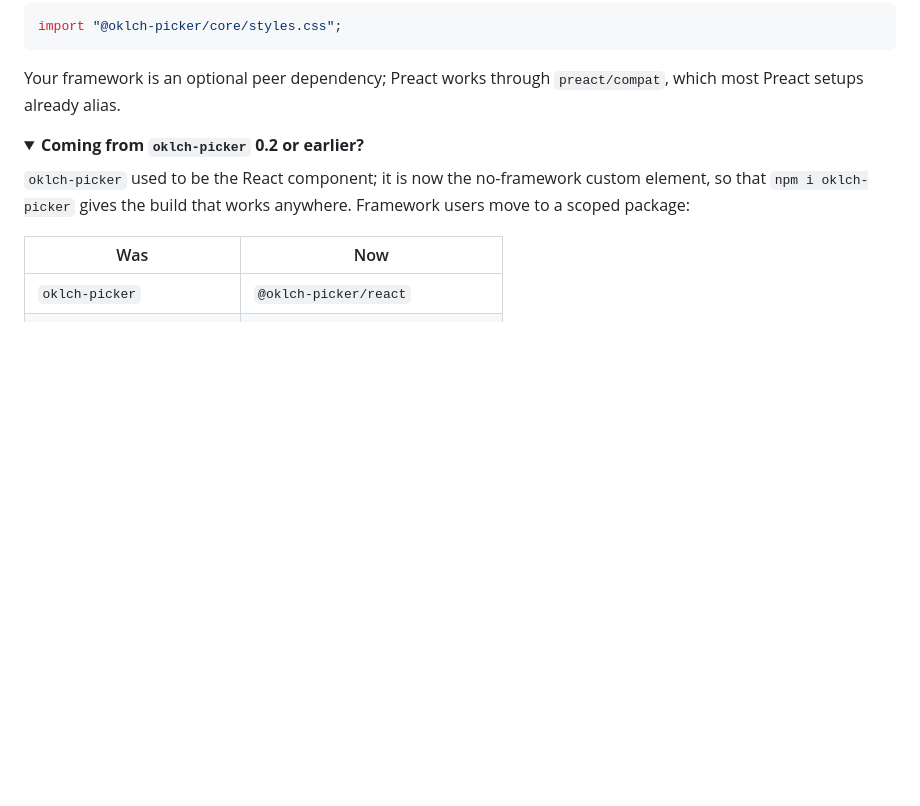
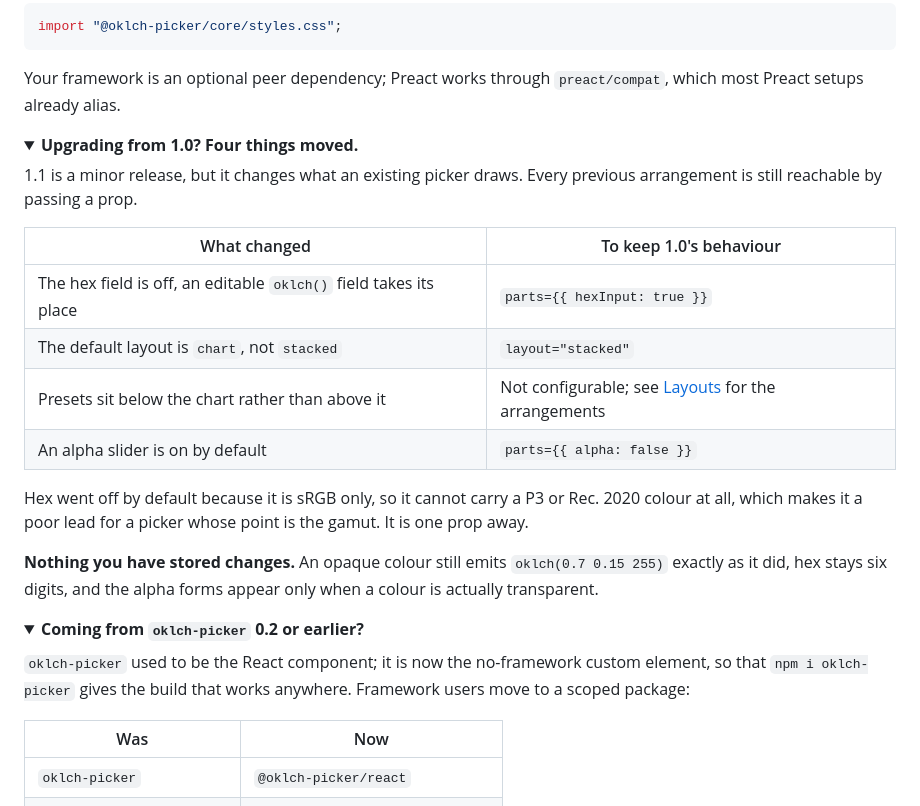
Before and after one commit to nord-forge/oklch-picker, a Markdown page: README.md, the part around the change. Rendered like a GitHub page; folded sections open; blank space fills up the shorter version.

Commit message:
docs: Summarise what moved in 1.1 for anyone upgrading
The four behaviour changes were each documented where they belong, but nothing
gathered them. Someone upgrading had to read the whole README to find all of
them, and the layout note sat two hundred lines down under Layouts.

A collapsed section by the install instructions now lists all four with the prop
that restores 1.0's behaviour, matching the existing block for the 0.2 rename.
Collapsed because it is only useful to existing users, and it should not be the
first thing a new reader meets.

Also says plainly that nothing stored changes, since "the default field changed"
could otherwise read as "my saved colours are now different".

````diff
--- a/README.md
+++ b/README.md
@@ -51,6 +51,24 @@ import "@oklch-picker/core/styles.css";
 ```
 
 Your framework is an optional peer dependency; Preact works through `preact/compat`, which most Preact setups already alias.
+
+<details>
+<summary><strong>Upgrading from 1.0? Four things moved.</strong></summary>
+
+1.1 is a minor release, but it changes what an existing picker draws. Every previous arrangement is still reachable by passing a prop.
+
+| What changed | To keep 1.0's behaviour |
+| --- | --- |
+| The hex field is off, an editable `oklch()` field takes its place | `parts={{ hexInput: true }}` |
+| The default layout is `chart`, not `stacked` | `layout="stacked"` |
+| Presets sit below the chart rather than above it | Not configurable; see [Layouts](#layouts) for the arrangements |
+| An alpha slider is on by default | `parts={{ alpha: false }}` |
+
+Hex went off by default because it is sRGB only, so it cannot carry a P3 or Rec. 2020 colour at all, which makes it a poor lead for a picker whose point is the gamut. It is one prop away.
+
+**Nothing you have stored changes.** An opaque colour still emits `oklch(0.7 0.15 255)` exactly as it did, hex stays six digits, and the alpha forms appear only when a colour is actually transparent.
+
+</details>
 
 <details>
 <summary><strong>Coming from <code>oklch-picker</code> 0.2 or earlier?</strong></summary>
````
